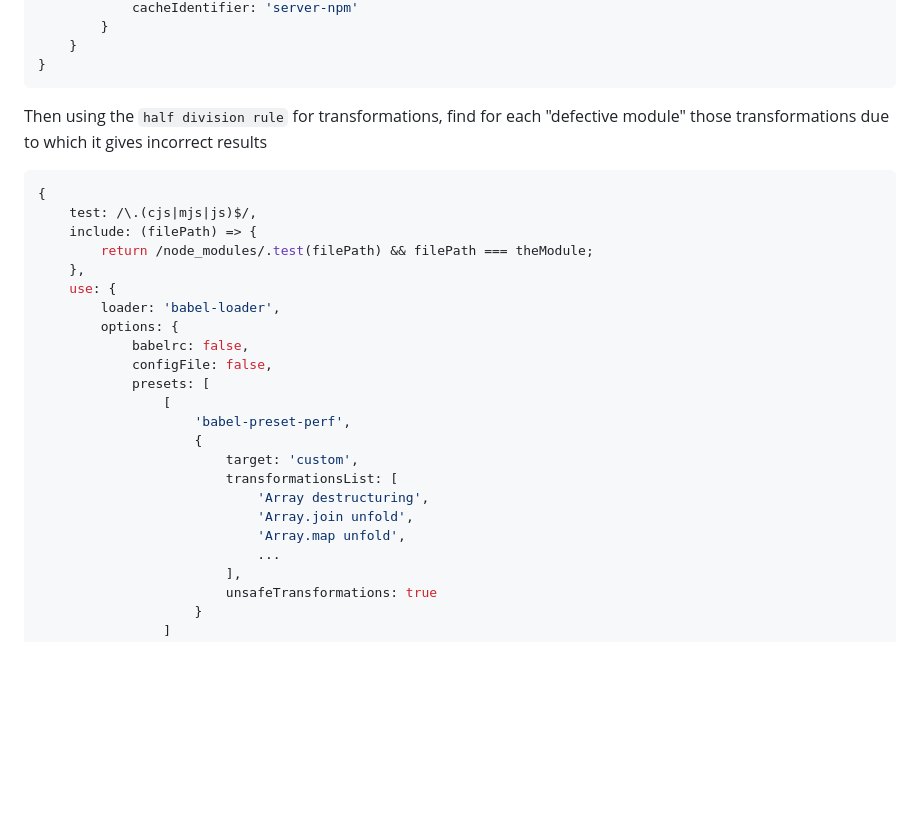
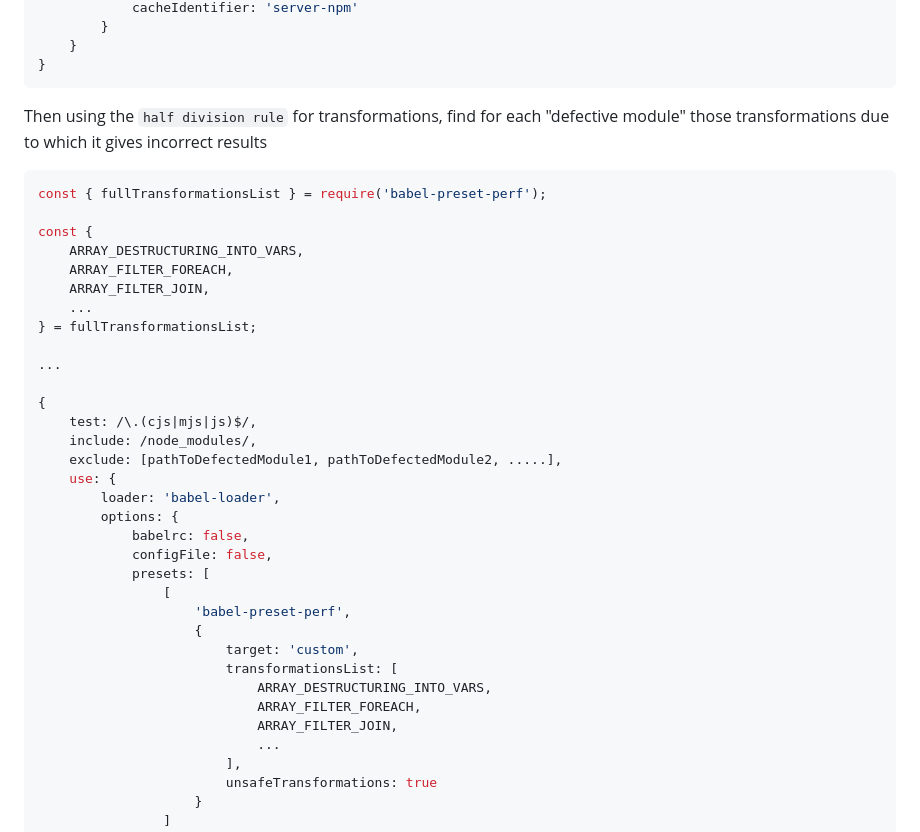
Before and after one commit to budarin/babel-preset-perf, a Markdown page: README.md, the part around the change. Rendered like a GitHub page; blank space fills up the shorter version.

````diff
--- a/README.md
+++ b/README.md
@@ -556,11 +556,21 @@ const allowedPackages = [.....]
 Then using the `half division rule` for transformations, find for each "defective module" those transformations due to which it gives incorrect results
 
 ```js
+const { fullTransformationsList } = require('babel-preset-perf');
+
+const {
+    ARRAY_DESTRUCTURING_INTO_VARS,
+    ARRAY_FILTER_FOREACH,
+    ARRAY_FILTER_JOIN,
+    ...
+} = fullTransformationsList;
+
+...
+
 {
     test: /\.(cjs|mjs|js)$/,
-    include: (filePath) => {
-        return /node_modules/.test(filePath) && filePath === theModule;
-    },
+    include: /node_modules/,
+    exclude: [pathToDefectedModule1, pathToDefectedModule2, .....],
     use: {
         loader: 'babel-loader',
         options: {
@@ -572,9 +582,9 @@ Then using the `half division rule` for transformations, find for each "defectiv
                     {
                         target: 'custom',
                         transformationsList: [
-                            'Array destructuring',
-                            'Array.join unfold',
-                            'Array.map unfold',
+                            ARRAY_DESTRUCTURING_INTO_VARS,
+                            ARRAY_FILTER_FOREACH,
+                            ARRAY_FILTER_JOIN,
                             ...
                         ],
                         unsafeTransformations: true
````
Also changed, not shown: README.ru.md (+14 -3 lines).
